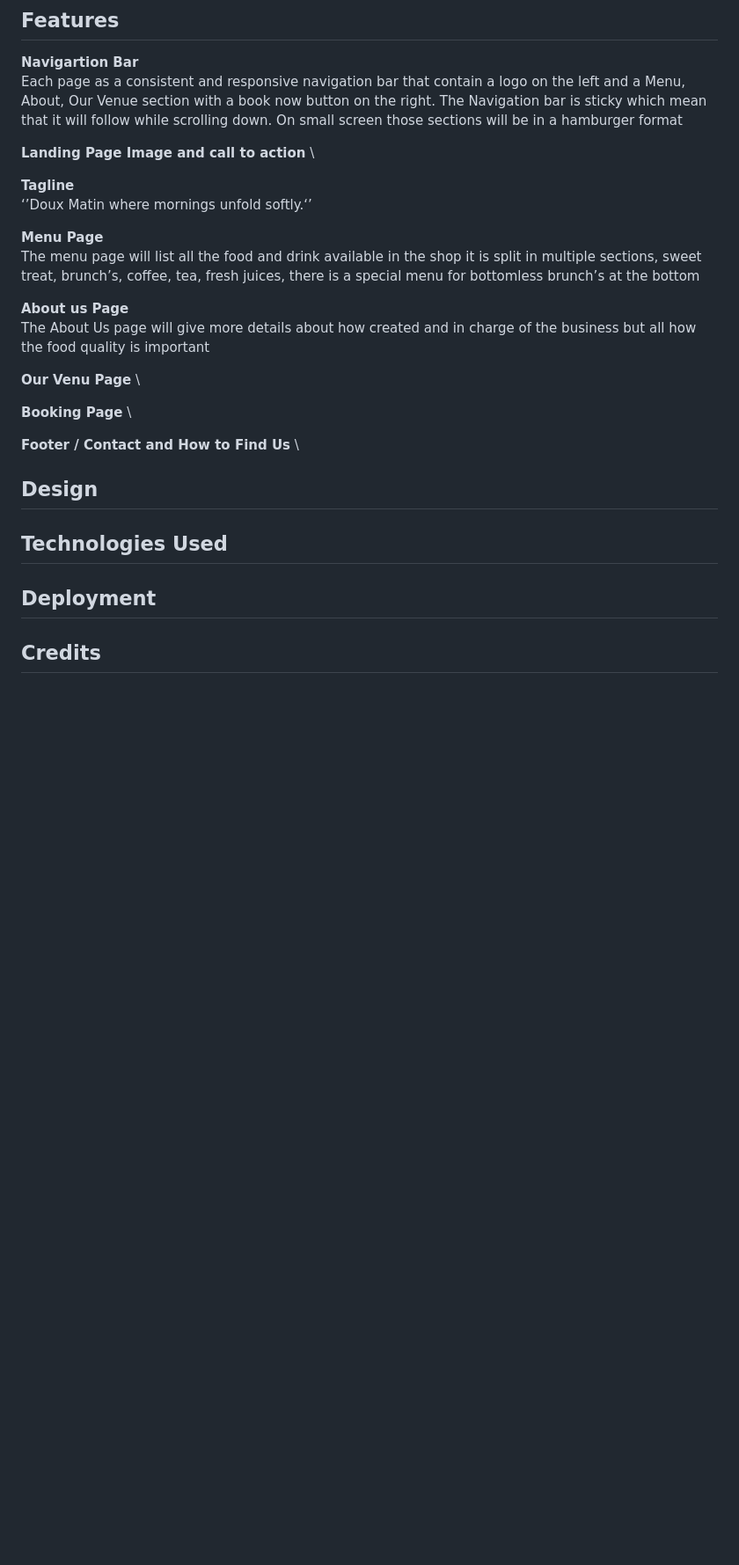
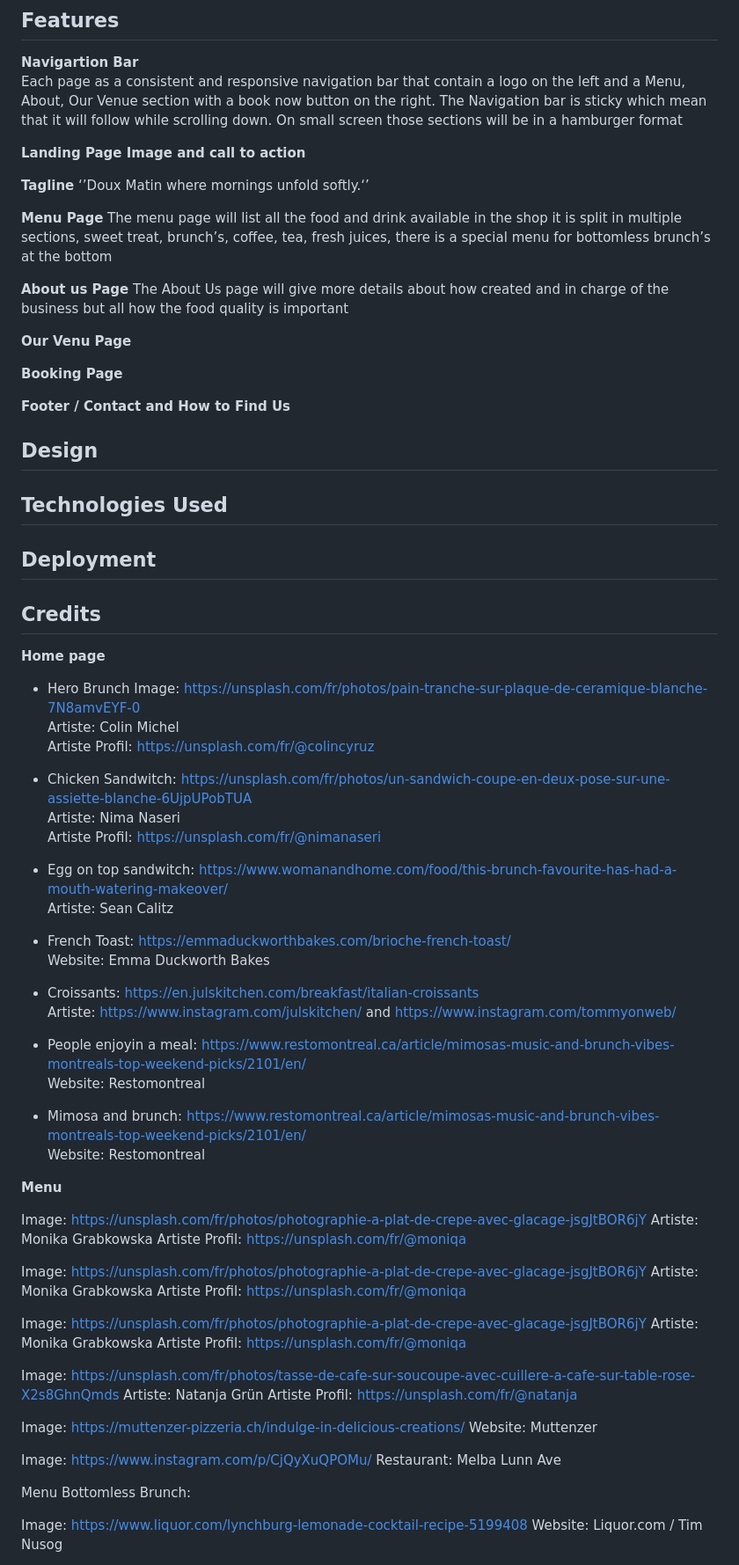
Before and after one commit to Carokyp/Doux-Matin, a Markdown page: README.md, the part around the change printed below. Shown: that part at 88% size. Drawn GitHub-style; blank space fills up the shorter version.

Commit message:
Add Credit images for home section

```diff
--- a/README.md
+++ b/README.md
@@ -43,22 +43,22 @@ The customer goals of this website are:
 __Navigartion Bar__ \
 Each page as a consistent and responsive navigation bar that contain a logo on the left and a Menu, About, Our Venue section with a book now button on the right. The Navigation bar is sticky which mean that it will follow while scrolling down. On small screen those sections will be in a hamburger format
 
-__Landing Page Image and call to action__ \
+__Landing Page Image and call to action__
 
-__Tagline__ \
+__Tagline__
 ‘’Doux Matin where mornings unfold softly.‘’
 
-__Menu Page__ \
+__Menu Page__
 The menu page will list all the food and drink available in the shop it is split in multiple sections, sweet treat, brunch’s, coffee, tea, fresh juices, there is a special menu for bottomless brunch’s at the bottom
 
-__About us Page__ \
+__About us Page__
 The About Us page will give more details about how created and in charge of the business but all how the food quality is important
 
-__Our Venu Page__ \
+__Our Venu Page__
 
-__Booking Page__ \
+__Booking Page__
 
-__Footer / Contact and How to Find Us__ \
+__Footer / Contact and How to Find Us__
 
 ## Design
 
@@ -67,3 +67,61 @@ __Footer / Contact and How to Find Us__ \
 ## Deployment
 
 ## Credits
+
+__Home page__
+
+* Hero Brunch Image: https://unsplash.com/fr/photos/pain-tranche-sur-plaque-de-ceramique-blanche-7N8amvEYF-0 \
+Artiste: Colin Michel \
+Artiste Profil: https://unsplash.com/fr/@colincyruz
+
+* Chicken Sandwitch: https://unsplash.com/fr/photos/un-sandwich-coupe-en-deux-pose-sur-une-assiette-blanche-6UjpUPobTUA \
+Artiste: Nima Naseri \
+Artiste Profil: https://unsplash.com/fr/@nimanaseri
+
+* Egg on top sandwitch: https://www.womanandhome.com/food/this-brunch-favourite-has-had-a-mouth-watering-makeover/ \
+Artiste: Sean Calitz
+
+* French Toast: https://emmaduckworthbakes.com/brioche-french-toast/ \
+Website: Emma Duckworth Bakes
+
+* Croissants: https://en.julskitchen.com/breakfast/italian-croissants \
+Artiste: https://www.instagram.com/julskitchen/ and https://www.instagram.com/tommyonweb/
+
+* People enjoyin a meal: https://www.restomontreal.ca/article/mimosas-music-and-brunch-vibes-montreals-top-weekend-picks/2101/en/ \
+Website: Restomontreal
+
+* Mimosa and brunch: https://www.restomontreal.ca/article/mimosas-music-and-brunch-vibes-montreals-top-weekend-picks/2101/en/ \
+Website: Restomontreal
+
+__Menu__
+
+Image: https://unsplash.com/fr/photos/photographie-a-plat-de-crepe-avec-glacage-jsgJtBOR6jY
+Artiste: Monika Grabkowska
+Artiste Profil: https://unsplash.com/fr/@moniqa
+
+Image: https://unsplash.com/fr/photos/photographie-a-plat-de-crepe-avec-glacage-jsgJtBOR6jY
+Artiste: Monika Grabkowska
+Artiste Profil: https://unsplash.com/fr/@moniqa
+
+Image: https://unsplash.com/fr/photos/photographie-a-plat-de-crepe-avec-glacage-jsgJtBOR6jY
+Artiste: Monika Grabkowska
+Artiste Profil: https://unsplash.com/fr/@moniqa
+
+Image: https://unsplash.com/fr/photos/tasse-de-cafe-sur-soucoupe-avec-cuillere-a-cafe-sur-table-rose-X2s8GhnQmds
+Artiste: Natanja Grün
+Artiste Profil: https://unsplash.com/fr/@natanja
+
+Image: https://muttenzer-pizzeria.ch/indulge-in-delicious-creations/
+Website: Muttenzer
+
+Image: https://www.instagram.com/p/CjQyXuQPOMu/
+Restaurant: Melba Lunn Ave
+
+
+
+
+Menu Bottomless Brunch:
+
+Image: https://www.liquor.com/lynchburg-lemonade-cocktail-recipe-5199408
+Website: Liquor.com / Tim Nusog
+
```
Also changed, not shown: other parts of README.md (+16 -0 lines).
